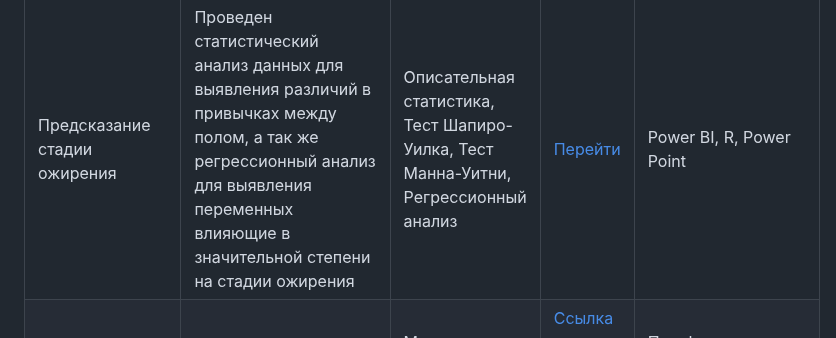
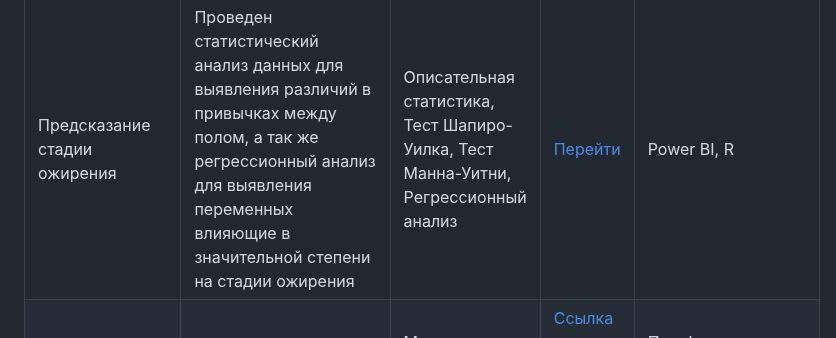
Before and after one commit to sikey1733/R_Statistic, a Markdown page: README.md, the part around the change. GitHub-like rendering.

```diff
--- a/README.md
+++ b/README.md
@@ -28,7 +28,7 @@
       <td style="text-align: left;">Проведен статистический анализ данных для выявления различий в привычках между полом, а так же регрессионный анализ для выявления переменных влияющие в значительной степени на стадии ожирения</td>
       <td style="text-align: right;">Описательная статистика, Тест Шапиро-Уилка, Тест Манна-Уитни, Регрессионный анализ</td>
       <td style="text-align: right;"><a href="https://github.com/SikeY-stack/R/tree/main/predicting%20obesity">Перейти</a></td>
-      <td style="text-align: right;">Power BI, R, Power Point</td>
+      <td style="text-align: right;">Power BI, R</td>
     </tr>
     <tr>
       <td style="text-align: center;">Проект 4</td>
```
